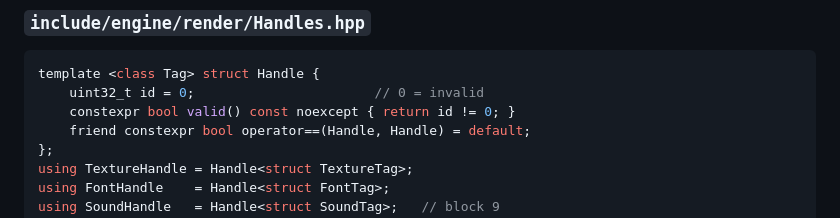
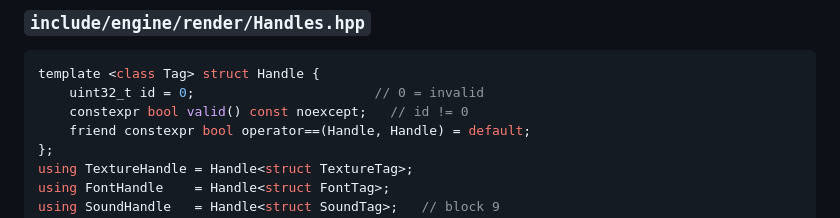
Before and after one commit to Sedjro-du07/rtype-ci-mirror, a Markdown page: docs/tasks/ENG-30.md, the part around the change. Rendered like a GitHub page.

Commit message:
n°16: no method body in the Handle declaration

````diff
--- a/docs/tasks/ENG-30.md
+++ b/docs/tasks/ENG-30.md
@@ -29,7 +29,7 @@ Relative to `engine/`. Each file already exists as a skeleton naming this task.
 ```cpp
 template <class Tag> struct Handle {
     uint32_t id = 0;                       // 0 = invalid
-    constexpr bool valid() const noexcept { return id != 0; }
+    constexpr bool valid() const noexcept;   // id != 0
     friend constexpr bool operator==(Handle, Handle) = default;
 };
 using TextureHandle = Handle<struct TextureTag>;
````
Also changed, not shown: 1 other file.
